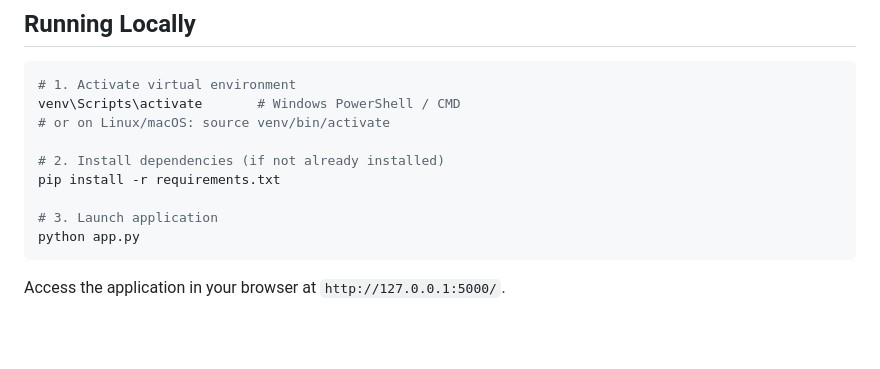
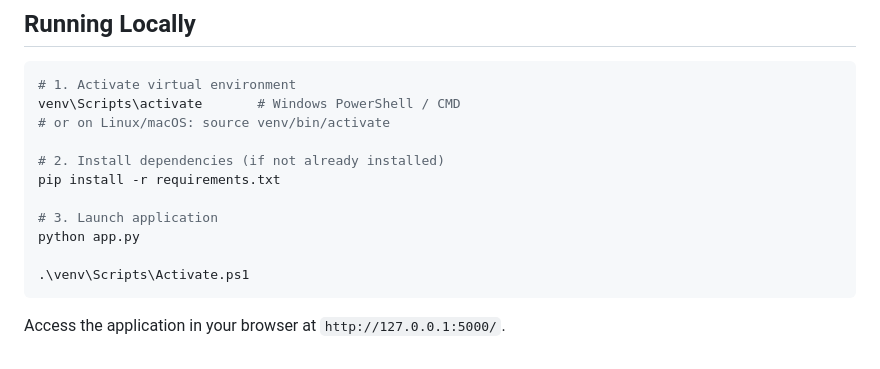
Before and after one commit to Neel-gorasiya/DeepShieldAI, a Markdown page: README.md, the part around the change. Rendered like a GitHub page; blank space fills up the shorter version.

````diff
--- a/README.md
+++ b/README.md
@@ -120,6 +120,8 @@ pip install -r requirements.txt
 
 # 3. Launch application
 python app.py
+
+.\venv\Scripts\Activate.ps1
 ```
 
 Access the application in your browser at `http://127.0.0.1:5000/`.
````
